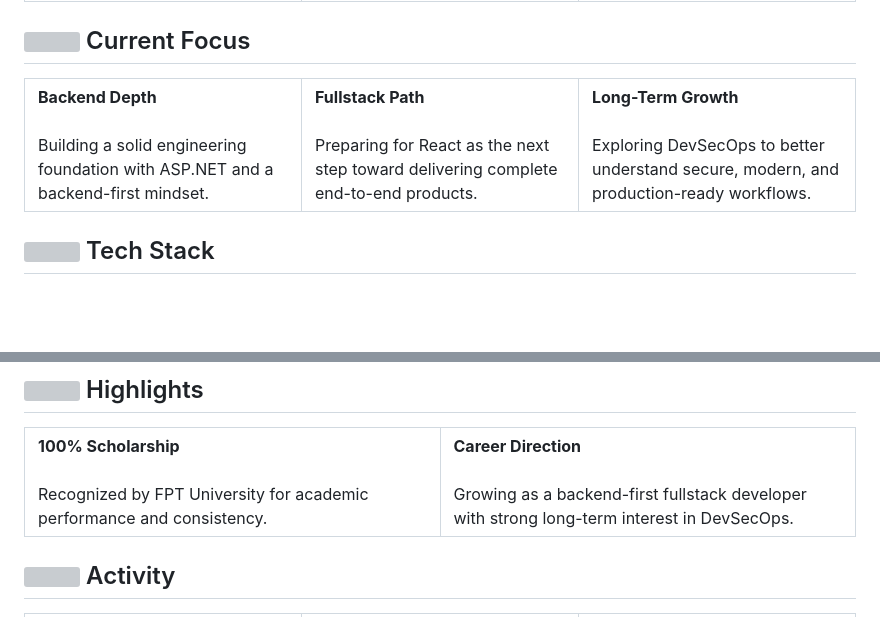
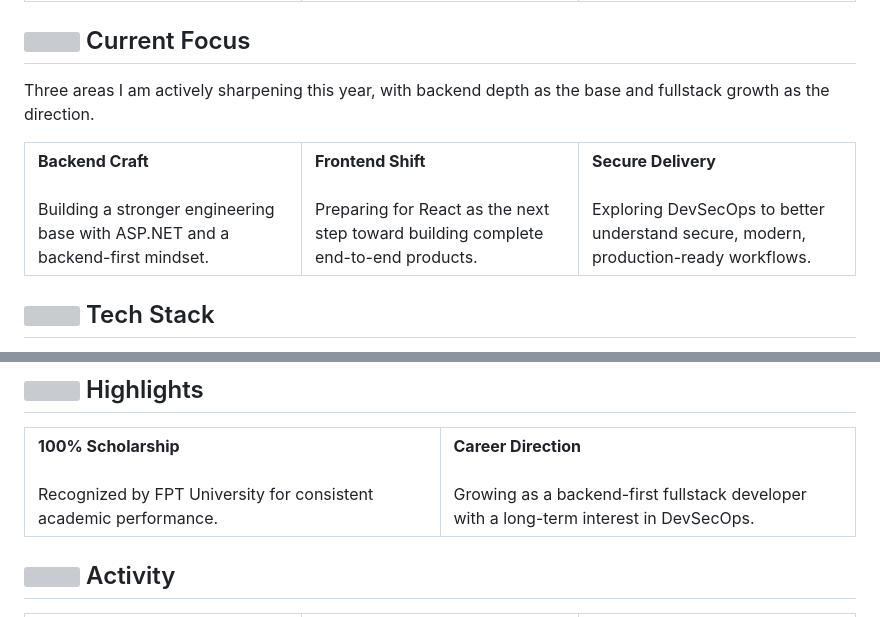
Before and after one commit to nvmtamm/nvmtamm, a Markdown page: README.md, 2 parts joined by grey strips. Drawn GitHub-style; blank space fills up the shorter version; grey boxes are pictures that could not be loaded.

Commit message:
style: tighten focus and highlight copy

```diff
--- a/README.md
+++ b/README.md
@@ -51,19 +51,21 @@ My approach is simple: think clearly, solve real problems, and turn ideas into p
 
 ## <img src="./assets/icons/focus.svg" width="18" alt="" /> Current Focus
 
+Three areas I am actively sharpening this year, with backend depth as the base and fullstack growth as the direction.
+
 <table>
   <tr>
     <td width="33%" valign="top">
-      <strong>Backend Depth</strong><br /><br />
-      Building a solid engineering foundation with ASP.NET and a backend-first mindset.
+      <strong>Backend Craft</strong><br /><br />
+      Building a stronger engineering base with ASP.NET and a backend-first mindset.
     </td>
     <td width="33%" valign="top">
-      <strong>Fullstack Path</strong><br /><br />
-      Preparing for React as the next step toward delivering complete end-to-end products.
+      <strong>Frontend Shift</strong><br /><br />
+      Preparing for React as the next step toward building complete end-to-end products.
     </td>
     <td width="33%" valign="top">
-      <strong>Long-Term Growth</strong><br /><br />
-      Exploring DevSecOps to better understand secure, modern, and production-ready workflows.
+      <strong>Secure Delivery</strong><br /><br />
+      Exploring DevSecOps to better understand secure, modern, production-ready workflows.
     </td>
   </tr>
 </table>
@@ -101,11 +103,11 @@ My approach is simple: think clearly, solve real problems, and turn ideas into p
   <tr>
     <td width="50%" valign="top">
       <strong>100% Scholarship</strong><br /><br />
-      Recognized by FPT University for academic performance and consistency.
+      Recognized by FPT University for consistent academic performance.
     </td>
     <td width="50%" valign="top">
       <strong>Career Direction</strong><br /><br />
-      Growing as a backend-first fullstack developer with strong long-term interest in DevSecOps.
+      Growing as a backend-first fullstack developer with a long-term interest in DevSecOps.
     </td>
   </tr>
 </table>
```
